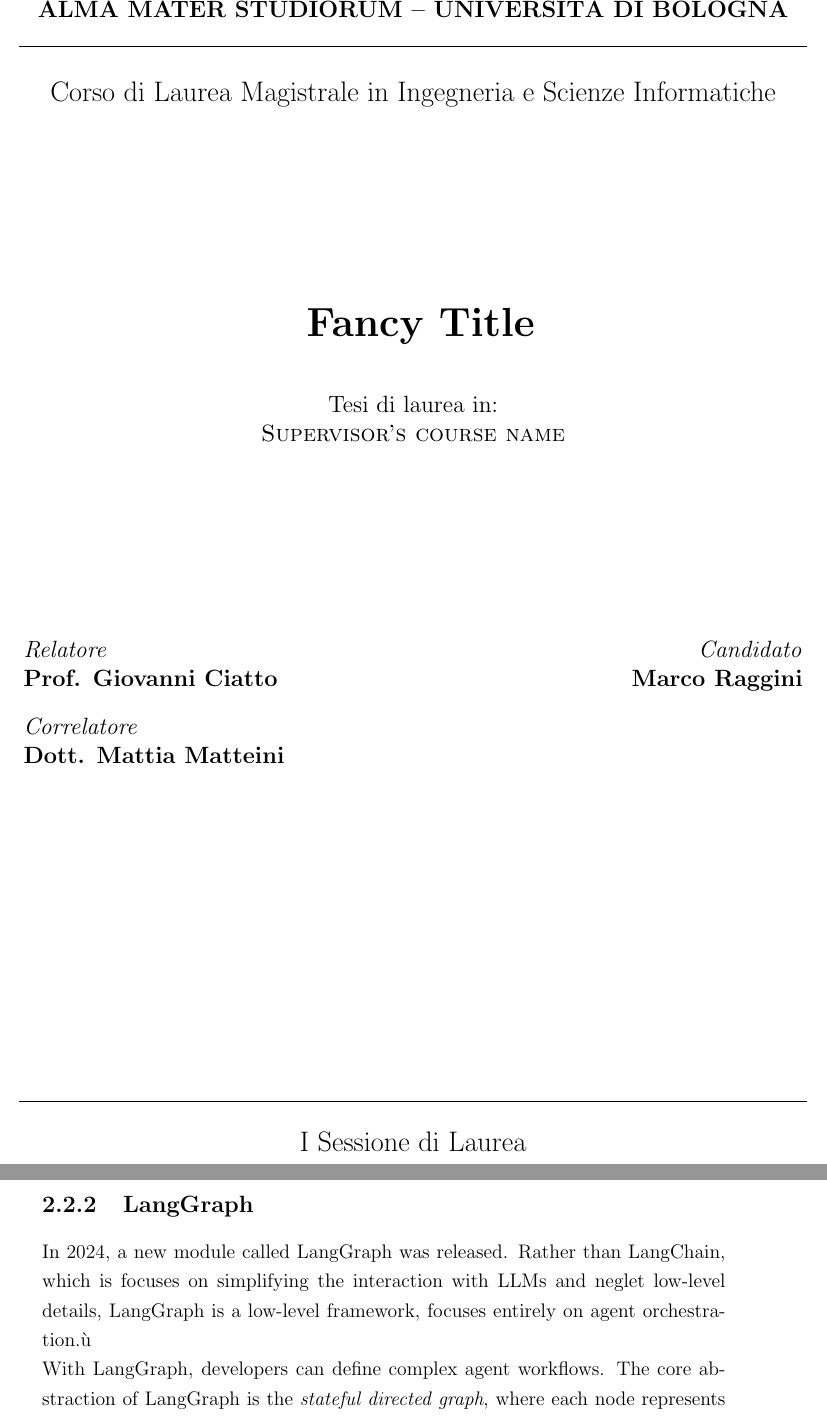
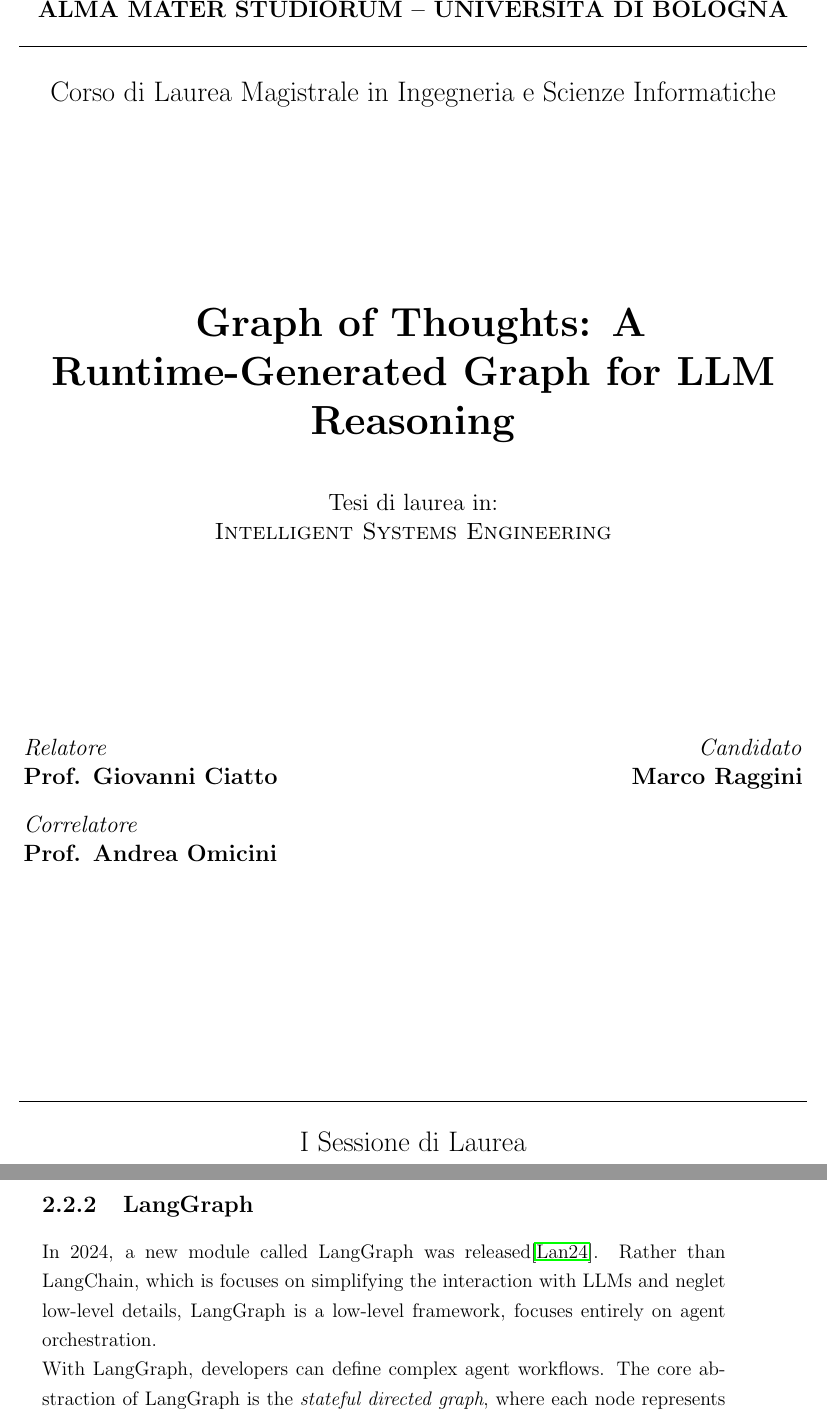
Before and after one commit to MarkRagg/GoT-Thesis, a LaTeX thesis (thesis-main.tex): two parts of pages 1 and 25 of 82, joined at a grey line, cut so that both start at the same text. Compiled offline with pdfLaTeX.

Commit message:
adjust title page

```diff
--- a/thesis-main.tex
+++ b/thesis-main.tex
@@ -10,12 +10,13 @@
 
 \school{\unibo}
 \programme{Corso di Laurea Magistrale in Ingegneria e Scienze Informatiche}
-\title{Fancy Title}
+\title{Graph of Thoughts: A Runtime-Generated Graph for LLM Reasoning}
 \author{Marco Raggini}
 \date{\today}
-\subject{Supervisor's course name}
+\subject{Intelligent Systems Engineering}
 \supervisor{Prof. Giovanni Ciatto}
 \cosupervisor{Dott. Mattia Matteini}
+\cosupervisor{Prof. Andrea Omicini}
 \session{I}
 \academicyear{2026-2027}
 
@@ -219,8 +220,8 @@ application.
 \end{figure}
 
 \subsection{LangGraph}
-In 2024, a new module called LangGraph was released.
-Rather than LangChain, which is focuses on simplifying the interaction with \acp{LLM} and neglet low-level details, LangGraph is a low-level framework, focuses entirely on agent orchestration.ù
+In 2024, a new module called LangGraph was released\cite{langchain_philosophy}.
+Rather than LangChain, which is focuses on simplifying the interaction with \acp{LLM} and neglet low-level details, LangGraph is a low-level framework, focuses entirely on agent orchestration.
 \\
 With LangGraph, developers can define complex agent workflows.
 The core abstraction of LangGraph is the \textit{stateful directed graph}, where
```
Also changed, not shown: thesis-main.pdf, thesis-main.tex (2 more changed lines).
